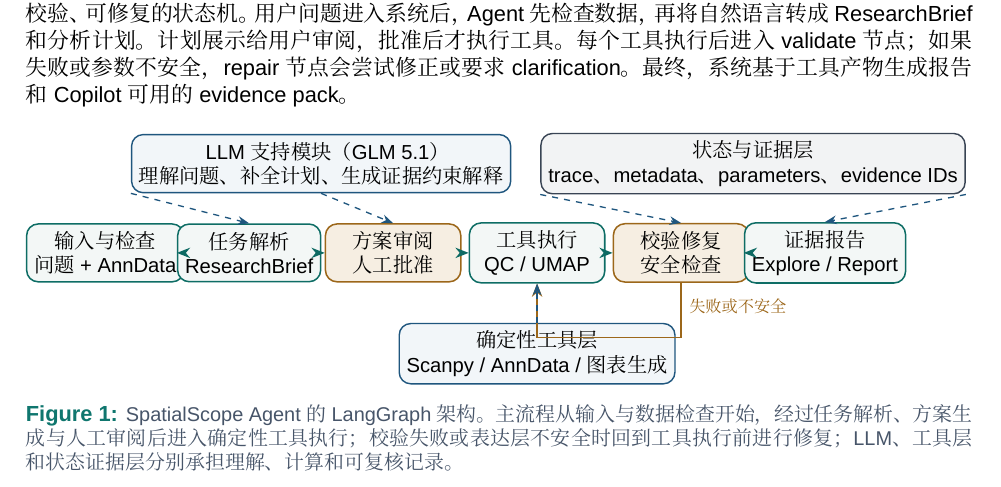
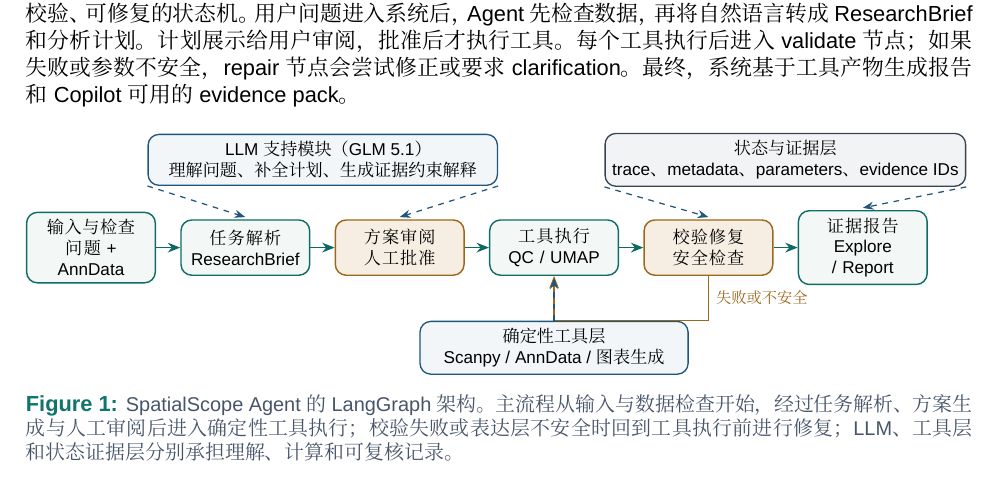
Before and after one commit to seu-yolo/spatialscope-agent, a LaTeX document (reports/final_latex/spatialscope_final_report.tex): part of page 5 of 16, cut so that both start at the same text. Compiled offline with XeLaTeX; a missing font is replaced by an installed copy or a similar font.

Commit message:
Refine report architecture figure layout

```diff
--- a/reports/final_latex/spatialscope_final_report.tex
+++ b/reports/final_latex/spatialscope_final_report.tex
@@ -287,41 +287,41 @@ validate 节点；如果失败或参数不安全，repair 节点会尝试修正
   x=1cm,
   y=1cm,
   main/.style={rounded corners=2mm, draw=scopeTeal!92!black, fill=scopeMist, line width=0.75pt,
-    align=center, minimum width=2.35cm, minimum height=1.00cm, font=\small},
+    align=center, text width=2.12cm, minimum width=2.28cm, minimum height=1.02cm, font=\footnotesize},
   review/.style={rounded corners=2mm, draw=scopeGold!85!black, fill=scopeGold!13, line width=0.75pt,
-    align=center, minimum width=2.35cm, minimum height=1.00cm, font=\small},
+    align=center, text width=2.12cm, minimum width=2.28cm, minimum height=1.02cm, font=\footnotesize},
   support/.style={rounded corners=2mm, draw=scopeBlue!80!black, fill=scopeBlue!6, line width=0.7pt,
-    align=center, minimum height=0.82cm, font=\small},
+    align=center, minimum height=0.84cm, font=\footnotesize},
   statebox/.style={rounded corners=2mm, draw=scopeSlate!80!black, fill=scopeSlate!7, line width=0.7pt,
-    align=center, minimum height=0.82cm, font=\small},
+    align=center, minimum height=0.84cm, font=\footnotesize},
   arrow/.style={-{Stealth[length=2.3mm,width=1.8mm]}, line width=0.8pt, draw=scopeTeal!90!black},
   looparrow/.style={-{Stealth[length=2.3mm,width=1.8mm]}, line width=0.8pt, draw=scopeGold!85!black},
   softarrow/.style={-{Stealth[length=2.0mm,width=1.5mm]}, dashed, line width=0.65pt, draw=scopeBlue!80!black}
 ]
 \node[main] (inspect) at (0,0) {输入与检查\\问题 + AnnData};
-\node[main] (parse) at (2.50,0) {任务解析\\ResearchBrief};
-\node[review] (plan) at (5.00,0) {方案审阅\\人工批准};
-\node[main] (execute) at (7.50,0) {工具执行\\QC / UMAP};
-\node[review] (validate) at (10.00,0) {校验修复\\安全检查};
-\node[main] (report) at (12.50,0) {证据报告\\Explore / Report};
+\node[main] (parse) at (2.85,0) {任务解析\\ResearchBrief};
+\node[review] (plan) at (5.70,0) {方案审阅\\人工批准};
+\node[main] (execute) at (8.55,0) {工具执行\\QC / UMAP};
+\node[review] (validate) at (11.40,0) {校验修复\\安全检查};
+\node[main] (report) at (14.25,0) {证据报告\\Explore / Report};
 
-\node[support, minimum width=6.20cm] (llm) at (3.75,1.55) {LLM 支持模块（GLM 5.1）\\理解问题、补全计划、生成证据约束解释};
-\node[support, minimum width=4.70cm] (tools) at (7.50,-1.75) {确定性工具层\\Scanpy / AnnData / 图表生成};
-\node[statebox, minimum width=4.95cm] (state) at (11.25,1.55) {状态与证据层\\trace、metadata、parameters、evidence IDs};
+\node[support, minimum width=6.45cm] (llm) at (4.28,1.62) {LLM 支持模块（GLM 5.1）\\理解问题、补全计划、生成证据约束解释};
+\node[support, minimum width=4.95cm] (tools) at (8.55,-1.85) {确定性工具层\\Scanpy / AnnData / 图表生成};
+\node[statebox, minimum width=5.30cm] (state) at (12.82,1.62) {状态与证据层\\trace、metadata、parameters、evidence IDs};
 
-\draw[arrow] (inspect) -- (parse);
-\draw[arrow] (parse) -- (plan);
-\draw[arrow] (plan) -- (execute);
-\draw[arrow] (execute) -- (validate);
-\draw[arrow] (validate) -- (report);
+\draw[arrow] (inspect.east) -- (parse.west);
+\draw[arrow] (parse.east) -- (plan.west);
+\draw[arrow] (plan.east) -- (execute.west);
+\draw[arrow] (execute.east) -- (validate.west);
+\draw[arrow] (validate.east) -- (report.west);
 
-\draw[looparrow] (validate.south) |- node[pos=0.22,right,font=\scriptsize,color=scopeGold!85!black]{失败或不安全} ([yshift=-0.95cm]validate.south) -| (execute.south);
+\draw[looparrow] (validate.south) -- ++(0,-0.82) node[midway,right,font=\scriptsize,color=scopeGold!85!black]{失败或不安全} -| (execute.south);
 
-\draw[softarrow] (llm.south west) -- (parse.north);
-\draw[softarrow] (llm.south) -- (plan.north);
-\draw[softarrow] (tools.north) -- (execute.south);
-\draw[softarrow] (state.south west) -- (validate.north);
-\draw[softarrow] (state.south east) -- (report.north);
+\draw[softarrow] (llm.south west) -- ([yshift=0.04cm]parse.north);
+\draw[softarrow] (llm.south east) -- ([yshift=0.04cm]plan.north);
+\draw[softarrow] (tools.north) -- ([yshift=-0.04cm]execute.south);
+\draw[softarrow] (state.south west) -- ([yshift=0.04cm]validate.north);
+\draw[softarrow] (state.south east) -- ([yshift=0.04cm]report.north);
 \end{tikzpicture}
 }
 \caption{SpatialScope Agent 的 LangGraph 架构。主流程从输入与数据检查开始，经过任务解析、方案生成与人工审阅后进入确定性工具执行；校验失败或表达层不安全时回到工具执行前进行修复；LLM、工具层和状态证据层分别承担理解、计算和可复核记录。}
```
